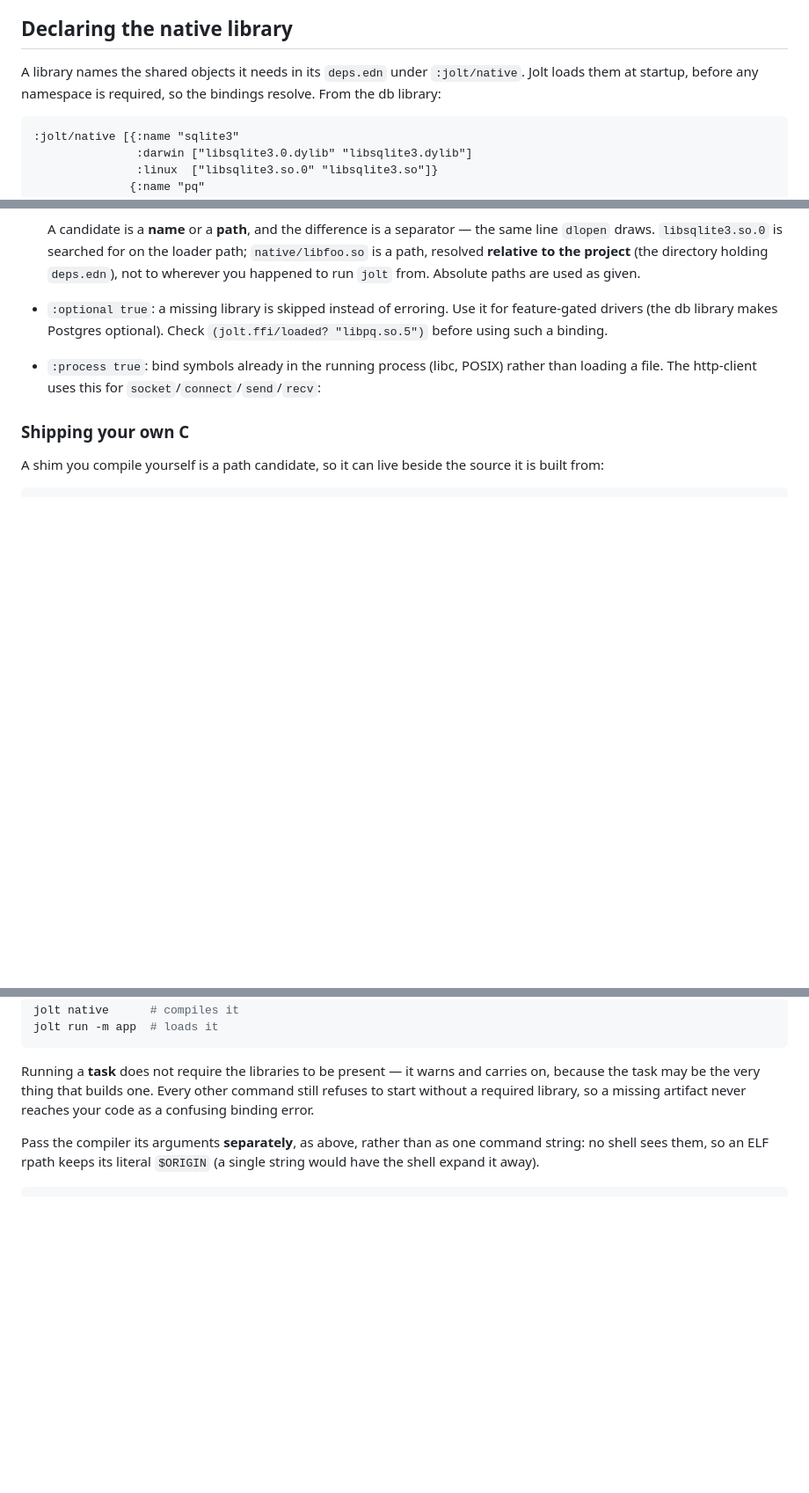
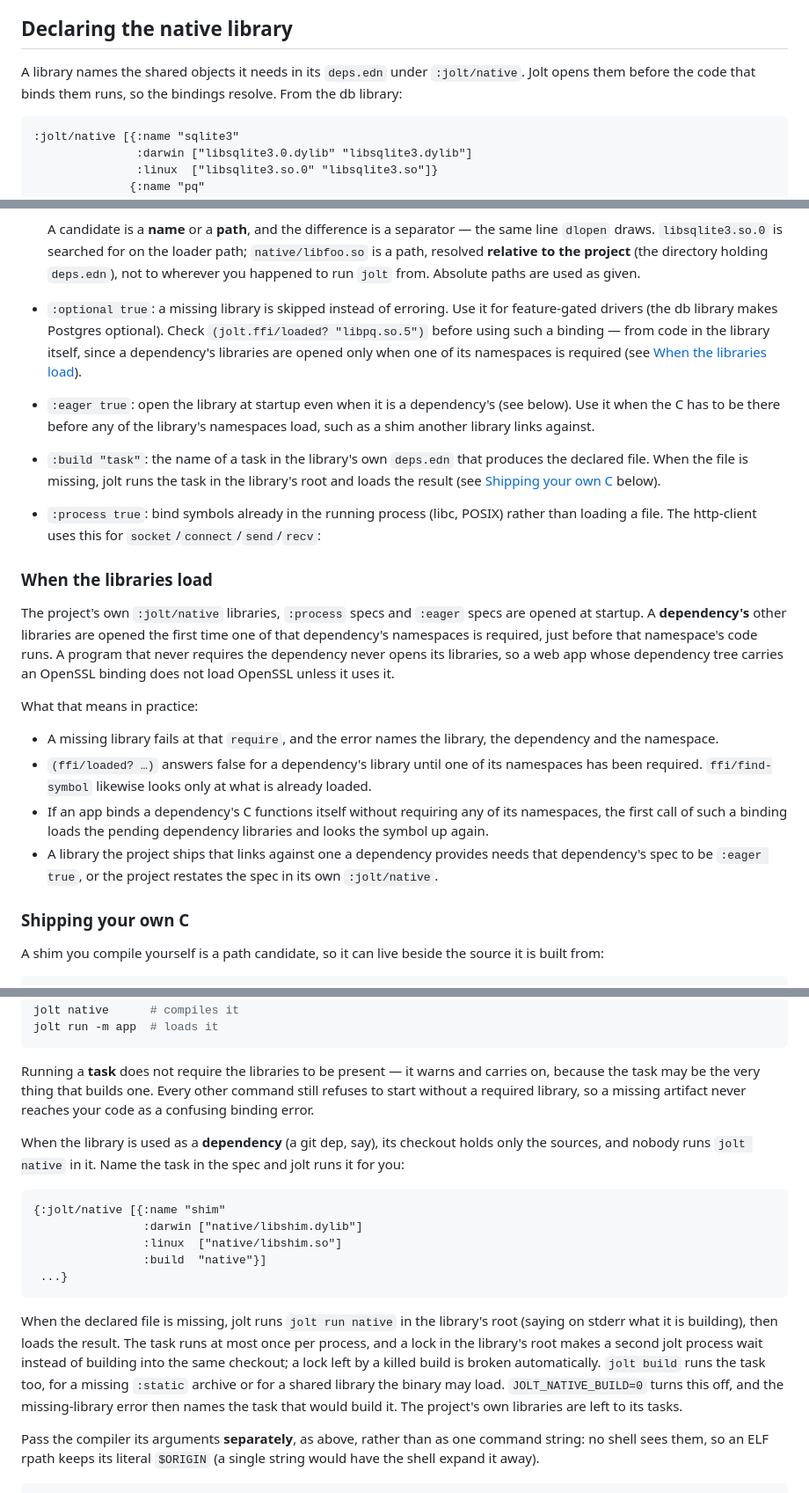
Before and after one commit to jolt-lang/jolt-lang.github.io, a Markdown page: resources/md/native-interop.md, 3 parts joined by grey strips. Shown at 88% size. GitHub-like rendering; blank space fills up the shorter version.

Commit message:
Document lazy dependency natives, :eager and :build
Since jolt #1579 a dependency's :jolt/native libraries open on the first
require of one of its namespaces rather than at startup; #1571 added the
:build task that produces a missing library. Describe when libraries
load, what that means for ffi/loaded? and find-symbol, and the :eager
and :build spec keys.

````diff
--- a/resources/md/native-interop.md
+++ b/resources/md/native-interop.md
@@ -4,7 +4,7 @@ The FFI is a thin, explicit layer: you declare the library, bind each C function
 
 ## Declaring the native library
 
-A library names the shared objects it needs in its `deps.edn` under `:jolt/native`. Jolt loads them at startup, before any namespace is required, so the bindings resolve. From the db library:
+A library names the shared objects it needs in its `deps.edn` under `:jolt/native`. Jolt opens them before the code that binds them runs, so the bindings resolve. From the db library:
 
 ```clojure
 :jolt/native [{:name "sqlite3"
@@ -22,8 +22,21 @@ Each entry is a map:
 - `:darwin` / `:linux` / `:windows`: per-platform candidates, a string or a vector tried in order. Jolt picks the key for the host OS (`os.name`) and loads the first candidate that resolves. List the versioned name first (`libsqlite3.so.0`), the bare name as a fallback.
 
     A candidate is a **name** or a **path**, and the difference is a separator — the same line `dlopen` draws. `libsqlite3.so.0` is searched for on the loader path; `native/libfoo.so` is a path, resolved **relative to the project** (the directory holding `deps.edn`), not to wherever you happened to run `jolt` from. Absolute paths are used as given.
-- `:optional true`: a missing library is skipped instead of erroring. Use it for feature-gated drivers (the db library makes Postgres optional). Check `(jolt.ffi/loaded? "libpq.so.5")` before using such a binding.
+- `:optional true`: a missing library is skipped instead of erroring. Use it for feature-gated drivers (the db library makes Postgres optional). Check `(jolt.ffi/loaded? "libpq.so.5")` before using such a binding — from code in the library itself, since a dependency's libraries are opened only when one of its namespaces is required (see [When the libraries load](#when-the-libraries-load)).
+- `:eager true`: open the library at startup even when it is a dependency's (see below). Use it when the C has to be there before any of the library's namespaces load, such as a shim another library links against.
+- `:build "task"`: the name of a task in the library's own `deps.edn` that produces the declared file. When the file is missing, jolt runs the task in the library's root and loads the result (see [Shipping your own C](#shipping-your-own-c) below).
 - `:process true`: bind symbols already in the running process (libc, POSIX) rather than loading a file. The http-client uses this for `socket`/`connect`/`send`/`recv`:
+
+### When the libraries load
+
+The project's own `:jolt/native` libraries, `:process` specs and `:eager` specs are opened at startup. A **dependency's** other libraries are opened the first time one of that dependency's namespaces is required, just before that namespace's code runs. A program that never requires the dependency never opens its libraries, so a web app whose dependency tree carries an OpenSSL binding does not load OpenSSL unless it uses it.
+
+What that means in practice:
+
+- A missing library fails at that `require`, and the error names the library, the dependency and the namespace.
+- `(ffi/loaded? …)` answers false for a dependency's library until one of its namespaces has been required. `ffi/find-symbol` likewise looks only at what is already loaded.
+- If an app binds a dependency's C functions itself without requiring any of its namespaces, the first call of such a binding loads the pending dependency libraries and looks the symbol up again.
+- A library the project ships that links against one a dependency provides needs that dependency's spec to be `:eager true`, or the project restates the spec in its own `:jolt/native`.
 
 ### Shipping your own C
 
@@ -61,6 +74,18 @@ jolt run -m app  # loads it
 ```
 
 Running a **task** does not require the libraries to be present — it warns and carries on, because the task may be the very thing that builds one. Every other command still refuses to start without a required library, so a missing artifact never reaches your code as a confusing binding error.
+
+When the library is used as a **dependency** (a git dep, say), its checkout holds only the sources, and nobody runs `jolt native` in it. Name the task in the spec and jolt runs it for you:
+
+```clojure
+{:jolt/native [{:name "shim"
+                :darwin ["native/libshim.dylib"]
+                :linux  ["native/libshim.so"]
+                :build  "native"}]
+ ...}
+```
+
+When the declared file is missing, jolt runs `jolt run native` in the library's root (saying on stderr what it is building), then loads the result. The task runs at most once per process, and a lock in the library's root makes a second jolt process wait instead of building into the same checkout; a lock left by a killed build is broken automatically. `jolt build` runs the task too, for a missing `:static` archive or for a shared library the binary may load. `JOLT_NATIVE_BUILD=0` turns this off, and the missing-library error then names the task that would build it. The project's own libraries are left to its tasks.
 
 Pass the compiler its arguments **separately**, as above, rather than as one command string: no shell sees them, so an ELF rpath keeps its literal `$ORIGIN` (a single string would have the shell expand it away).
 
````
Also changed, not shown: resources/md/tools-deps.md (+6 -2 lines).
